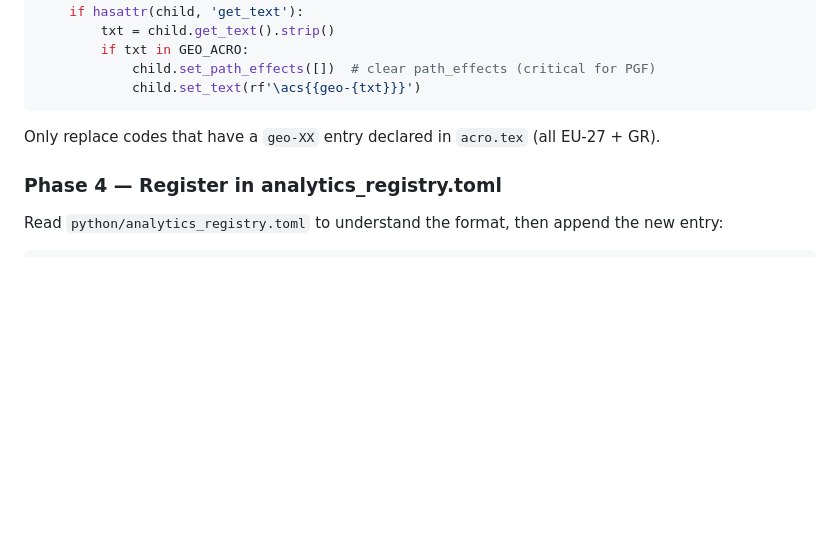
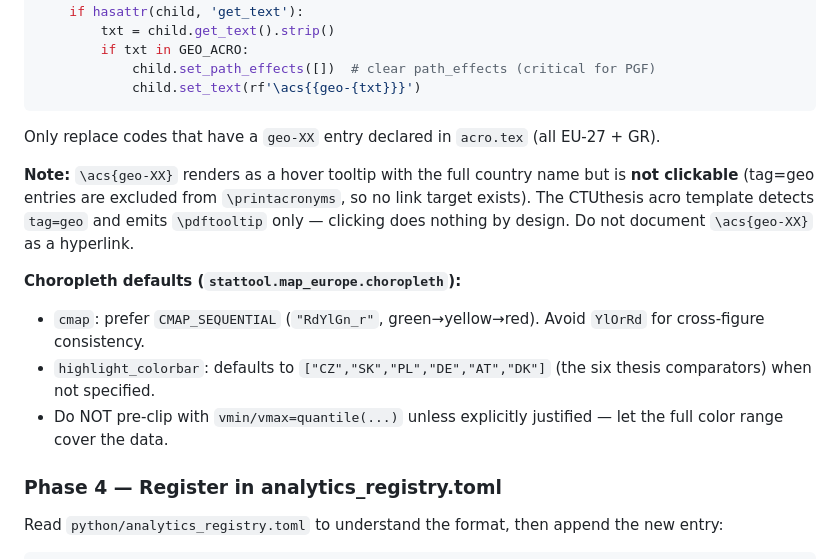
Before and after one commit to petriji/DP2026, a Markdown page: .github/agents/new-analysis.agent.md, the part around the change. Rendered like a GitHub page; blank space fills up the shorter version.

Commit message:
Update analysis agent.

````diff
--- a/.github/agents/new-analysis.agent.md
+++ b/.github/agents/new-analysis.agent.md
@@ -121,6 +121,13 @@ for child in ax.get_children():
 ```
 Only replace codes that have a `geo-XX` entry declared in `acro.tex` (all EU-27 + GR).
 
+**Note:** `\acs{geo-XX}` renders as a hover tooltip with the full country name but is **not clickable** (tag=geo entries are excluded from `\printacronyms`, so no link target exists). The CTUthesis acro template detects `tag=geo` and emits `\pdftooltip` only — clicking does nothing by design. Do not document `\acs{geo-XX}` as a hyperlink.
+
+**Choropleth defaults (`stattool.map_europe.choropleth`):**
+- `cmap`: prefer `CMAP_SEQUENTIAL` (`"RdYlGn_r"`, green→yellow→red). Avoid `YlOrRd` for cross-figure consistency.
+- `highlight_colorbar`: defaults to `["CZ","SK","PL","DE","AT","DK"]` (the six thesis comparators) when not specified.
+- Do NOT pre-clip with `vmin/vmax=quantile(...)` unless explicitly justified — let the full color range cover the data.
+
 ### Phase 4 — Register in analytics_registry.toml
 Read `python/analytics_registry.toml` to understand the format, then append the new entry:
 ```toml
````
